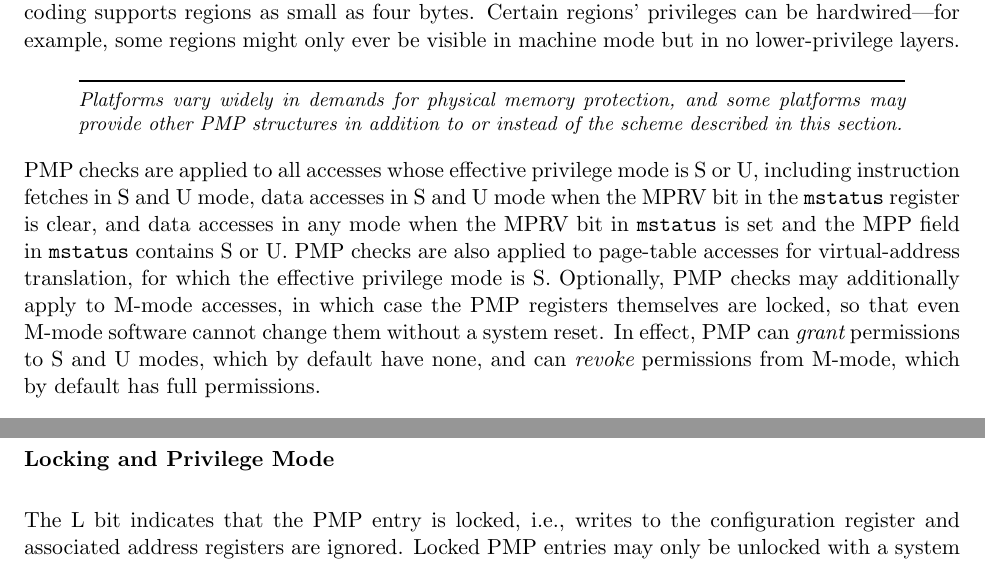
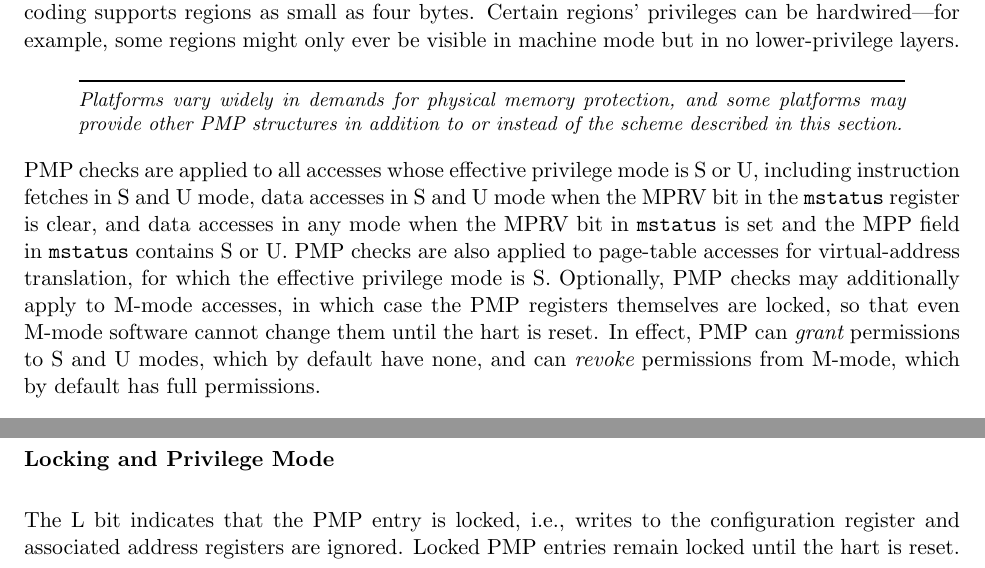
Before and after one commit to riscv/riscv-isa-manual, a LaTeX thesis (src/riscv-privileged.tex, which reads src/machine.tex): two parts of pages 64 and 67 of 129, joined at a grey line, cut so that both start at the same text. Compiled offline with pdfLaTeX.

Commit message:
Clarify that various reset events are relative to hart reset

```diff
--- a/src/machine.tex
+++ b/src/machine.tex
@@ -2997,8 +2997,8 @@ PMP checks are also applied to page-table
 accesses for virtual-address translation, for which the effective
 privilege mode is S.  Optionally, PMP checks may additionally apply
 to M-mode accesses, in which case the PMP registers themselves are
-locked, so that even M-mode software cannot change them without
-a system reset.  In effect, PMP can {\em grant} permissions to S and U
+locked, so that even M-mode software cannot change them until the hart is
+reset.  In effect, PMP can {\em grant} permissions to S and U
 modes, which by default have none, and can {\em revoke} permissions
 from M-mode, which by default has full permissions.
 
@@ -3327,7 +3327,7 @@ zero-extended from MXLEN to XLEN bits for the purposes of address matching.
 
 The L bit indicates that the PMP entry is locked, i.e., writes to the
 configuration register and associated address registers are ignored.  Locked
-PMP entries may only be unlocked with a system reset.  If PMP entry $i$ is
+PMP entries remain locked until the hart is reset.  If PMP entry $i$ is
 locked, writes to {\tt pmp}$i${\tt cfg} and {\tt pmpaddr}$i$ are ignored.
 Additionally, if {\tt pmp}$i${\tt cfg}.A is set to TOR, writes to {\tt
 pmpaddr}$i$-1 are ignored.
```
Also changed, not shown: src/machine.tex (2 more changed lines).
